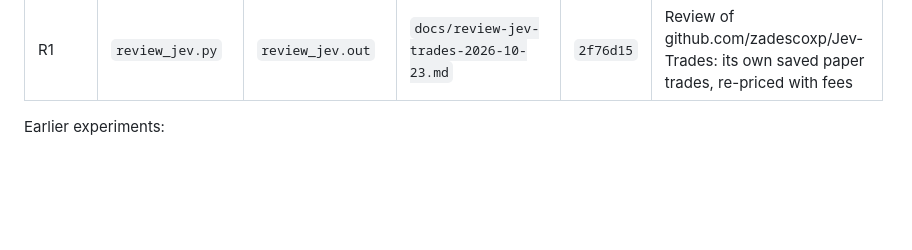
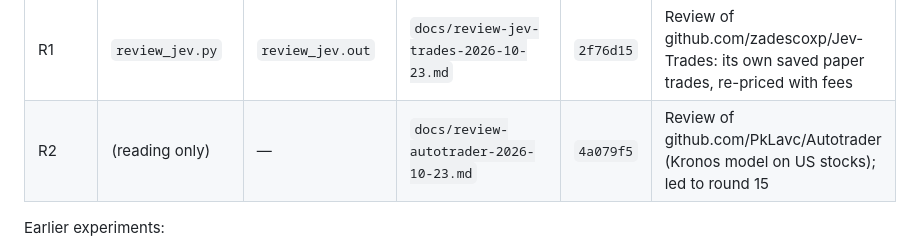
Before and after one commit to shuvojamal/fsibl, a Markdown page: research/README.md, the part around the change. GitHub-like rendering; blank space fills up the shorter version.

Commit message:
Review of PkLavc/Autotrader (Kronos forecasts on US stocks)
Co-Authored-By: Claude Opus 5.5 <noreply@anthropic.com>
Claude-Session: https://claude.ai/code/session_019UtNVHNw9SvTgqj3CknJaV

```diff
--- a/research/README.md
+++ b/research/README.md
@@ -32,6 +32,7 @@ research/
 | 13 | `research13.py` | `research13.out`, `research13-funding-now.out` | `docs/research-round13-2026-10-23.md` | `9373e95` | Funding-rate carry (spot long + perp short), 20 coins 2020–2026, tuned 2020–23, tested 2024–26; added `tradebot funding` monitor |
 | 14 | `research14.py` | `research14.out` | `docs/research-round14-2026-10-23.md` | `ae2293c` | Cross-sectional momentum rotation (64 settings, BTC filter), vs and blended with the trend bot |
 | R1 | `review_jev.py` | `review_jev.out` | `docs/review-jev-trades-2026-10-23.md` | `2f76d15` | Review of github.com/zadescoxp/Jev-Trades: its own saved paper trades, re-priced with fees |
+| R2 | (reading only) | — | `docs/review-autotrader-2026-10-23.md` | `4a079f5` | Review of github.com/PkLavc/Autotrader (Kronos model on US stocks); led to round 15 |
 
 Earlier experiments:
 - **Cross-exchange arbitrage** (9 exchanges, 10 coins): `results/arbitrage/`,
```
Also changed, not shown: docs/review-autotrader-2026-10-23.md (added, +45 -0 lines).
